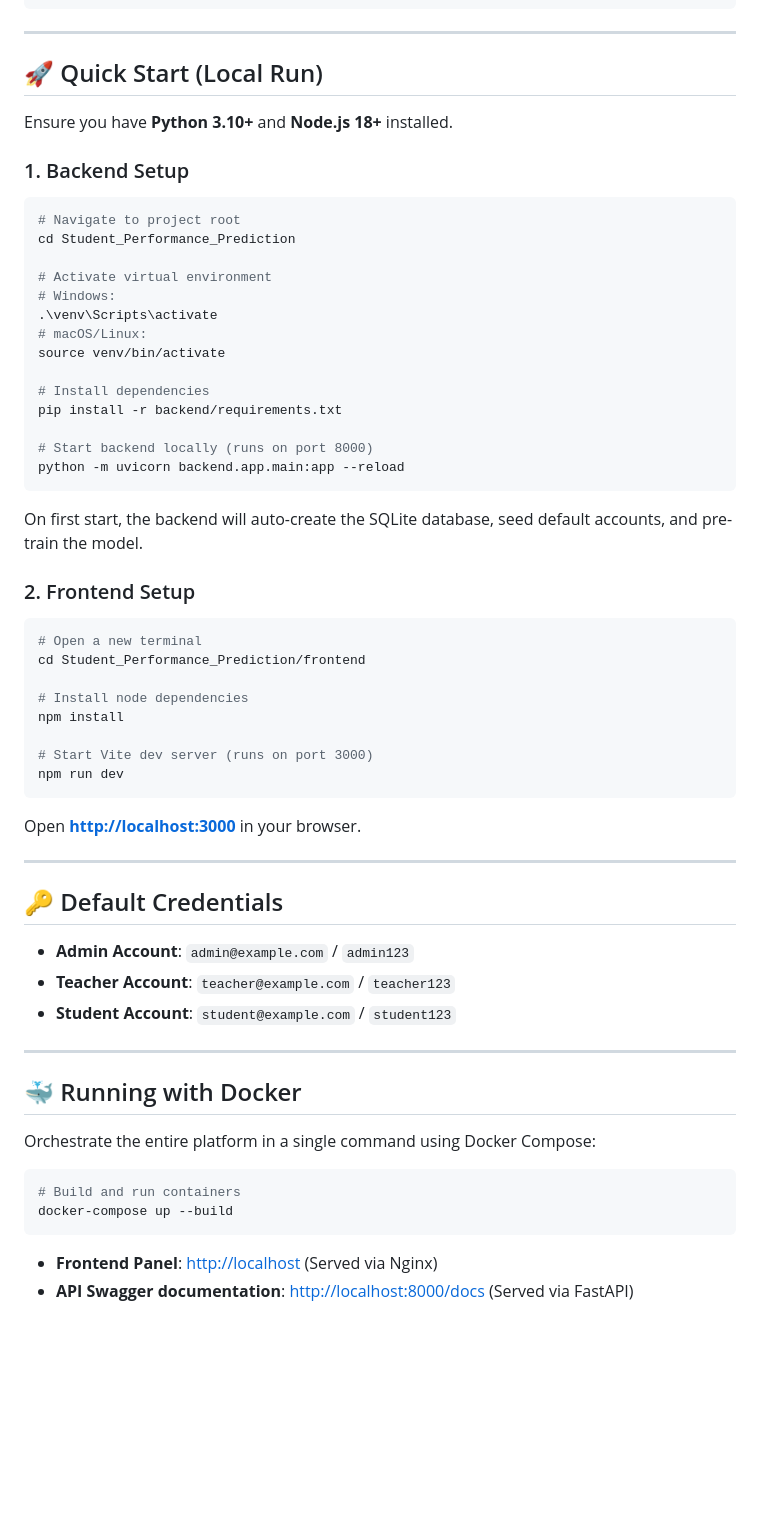
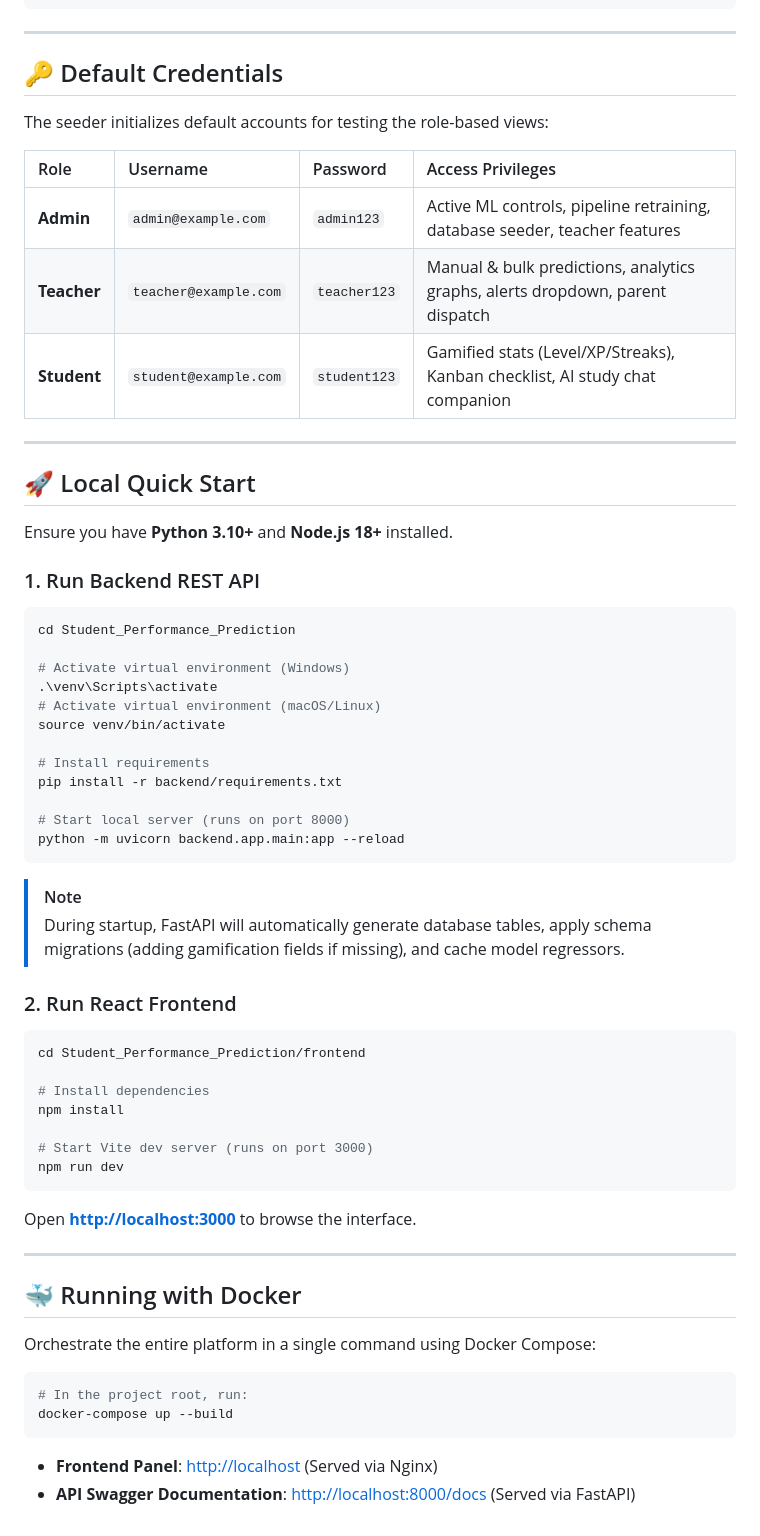
Before and after one commit to FenixDevOps/Student_Performance_Prediction, a Markdown page: README.md, the part around one of its changes. GitHub-like rendering; blank space fills up the shorter version.

````diff
--- a/README.md
+++ b/README.md
@@ -51,51 +59,51 @@ Student_Performance_Prediction/
 
 ---
 
-## 🚀 Quick Start (Local Run)
+## 🔑 Default Credentials
+
+The seeder initializes default accounts for testing the role-based views:
+
+| Role | Username | Password | Access Privileges |
+| :--- | :--- | :--- | :--- |
+| **Admin** | `admin@example.com` | `admin123` | Active ML controls, pipeline retraining, database seeder, teacher features |
+| **Teacher** | `teacher@example.com` | `teacher123` | Manual & bulk predictions, analytics graphs, alerts dropdown, parent dispatch |
+| **Student** | `student@example.com` | `student123` | Gamified stats (Level/XP/Streaks), Kanban checklist, AI study chat companion |
+
+---
+
+## 🚀 Local Quick Start
 
 Ensure you have **Python 3.10+** and **Node.js 18+** installed.
 
-### 1. Backend Setup
-
+### 1. Run Backend REST API
 ```bash
-# Navigate to project root
 cd Student_Performance_Prediction
 
-# Activate virtual environment
-# Windows:
+# Activate virtual environment (Windows)
 .\venv\Scripts\activate
-# macOS/Linux:
+# Activate virtual environment (macOS/Linux)
 source venv/bin/activate
 
-# Install dependencies
+# Install requirements
 pip install -r backend/requirements.txt
 
-# Start backend locally (runs on port 8000)
+# Start local server (runs on port 8000)
 python -m uvicorn backend.app.main:app --reload
 ```
-On first start, the backend will auto-create the SQLite database, seed default accounts, and pre-train the model.
+> [!NOTE]
+> During startup, FastAPI will automatically generate database tables, apply schema migrations (adding gamification fields if missing), and cache model regressors.
 
-### 2. Frontend Setup
-
+### 2. Run React Frontend
 ```bash
-# Open a new terminal
 cd Student_Performance_Prediction/frontend
 
-# Install node dependencies
+# Install dependencies
 npm install
 
 # Start Vite dev server (runs on port 3000)
 npm run dev
 ```
-Open **[http://localhost:3000](http://localhost:3000)** in your browser.
-
----
-
-## 🔑 Default Credentials
-
-- **Admin Account**: `admin@example.com` / `admin123`
-- **Teacher Account**: `teacher@example.com` / `teacher123`
-- **Student Account**: `student@example.com` / `student123`
+Open **[http://localhost:3000](http://localhost:3000)** to browse the interface.
 
 ---
 
@@ -104,8 +112,8 @@ Open **[http://localhost:3000](http://localhost:3000)** in your browser.
 Orchestrate the entire platform in a single command using Docker Compose:
 
 ```bash
-# Build and run containers
+# In the project root, run:
 docker-compose up --build
 ```
-- **Frontend Panel**: [http://localhost](http://localhost) (Served via Nginx)
-- **API Swagger documentation**: [http://localhost:8000/docs](http://localhost:8000/docs) (Served via FastAPI)
+* **Frontend Panel**: [http://localhost](http://localhost) (Served via Nginx)
+* **API Swagger Documentation**: [http://localhost:8000/docs](http://localhost:8000/docs) (Served via FastAPI)
````
Also changed, not shown: other parts of README.md (+32 -24 lines).
